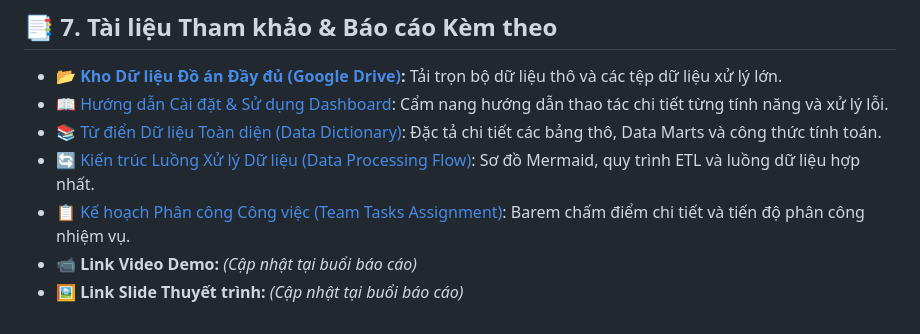
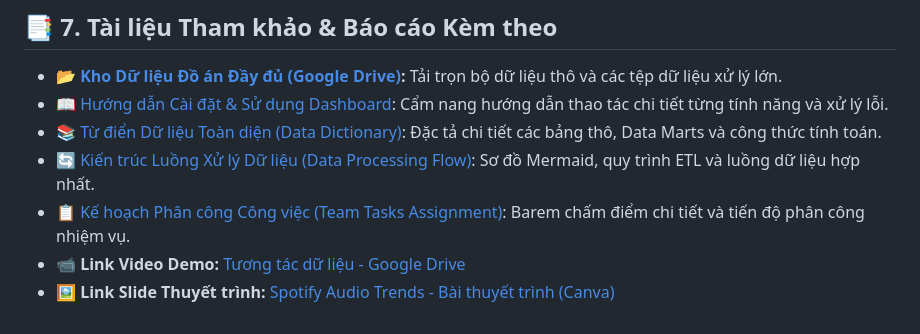
Before and after one commit to lyhiahan/Spotify_Audio_Trends_Analytics, a Markdown page: README.md, the part around the change. GitHub-like rendering.

Commit message:
docs: add links to Canva slide presentation and Google Drive demo video

```diff
--- a/README.md
+++ b/README.md
@@ -188,5 +188,5 @@ Chi tiết bảng kế hoạch thực hiện và ma trận đóng góp được
 * 📚 [Từ điển Dữ liệu Toàn diện (Data Dictionary)](docs/data_dictionary.md): Đặc tả chi tiết các bảng thô, Data Marts và công thức tính toán.
 * 🔄 [Kiến trúc Luồng Xử lý Dữ liệu (Data Processing Flow)](docs/data_processing_flow.md): Sơ đồ Mermaid, quy trình ETL và luồng dữ liệu hợp nhất.
 * 📋 [Kế hoạch Phân công Công việc (Team Tasks Assignment)](docs/team_tasks_assignment.md): Barem chấm điểm chi tiết và tiến độ phân công nhiệm vụ.
-* 📹 **Link Video Demo:** *(Cập nhật tại buổi báo cáo)*
-* 🖼️ **Link Slide Thuyết trình:** *(Cập nhật tại buổi báo cáo)*
+* 📹 **Link Video Demo:** [Tương tác dữ liệu - Google Drive](https://drive.google.com/drive/folders/1ttJSjk3i06sDNxpmJU_lnPtD53x3RrWT)
+* 🖼️ **Link Slide Thuyết trình:** [Spotify Audio Trends - Bài thuyết trình (Canva)](https://www.canva.com/design/DAHXiNXrNuY/sUuBjqmujc7qDIBR4OlZLA/edit)
```
